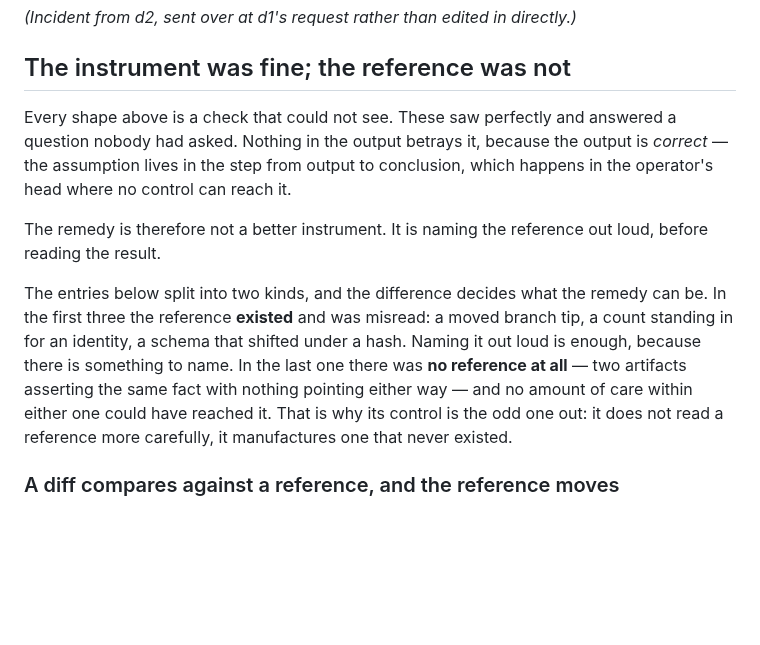
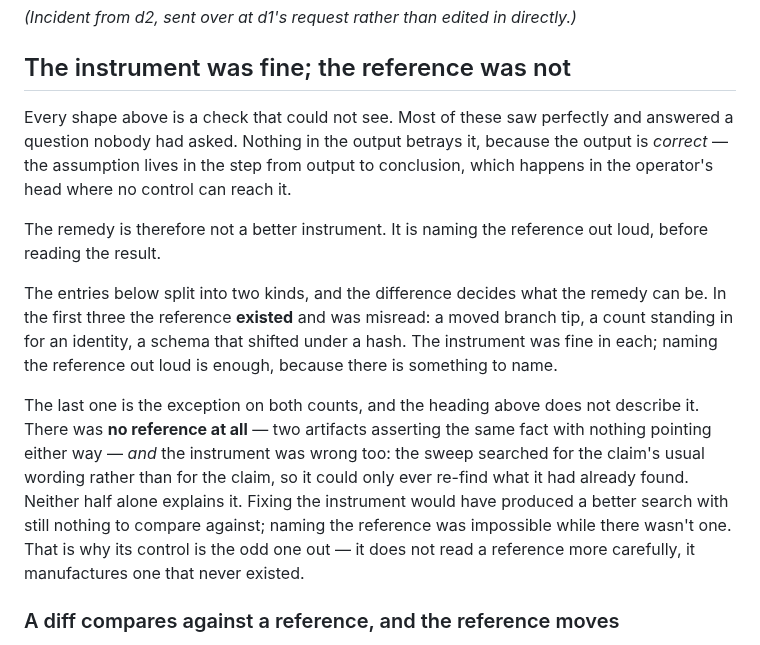
Before and after one commit to Scusi-Inc/dejima, a Markdown page: docs/testing/guards-need-controls.md, the part around the change. Rendered like a GitHub page; blank space fills up the shorter version.

Commit message:
docs(testing): finish the fix I described and only half-made
d5 flagged this rather than editing my file, which was the right call and
the reason it did not sit wrong for a week.

Reviewing their entry I wrote that the section intro "asserts the
instrument was fine, which is not true of yours" — then fixed only the
entry count and shipped it. The merged text still opened "These saw
perfectly and answered a question nobody had asked", which is true of
three entries and false of the fourth: d5's sweep did not see perfectly,
it searched the claim's usual wording rather than the claim, which is the
whole reason that entry exists.

So the section described three of its four entries, and the gap was
introduced by the commit whose stated purpose was to close it.

The intro now says plainly that the last entry is the exception on BOTH
counts — no reference AND a bad instrument — and that neither half alone
explains it. Fixing the instrument would have produced a better search
with still nothing to compare against; naming the reference was
impossible while there was not one. That is why its control manufactures
a reference rather than reading one more carefully.

The heading stays. It names the dominant pattern, the intro now says
outright that it does not cover the last entry, and no other document
links the anchor (checked).

Co-Authored-By: Claude Opus 5 (1M context) <noreply@anthropic.com>
Claude-Session: https://claude.ai/code/session_012ogiQdVwtq2MvCm72AjTGE

```diff
--- a/docs/testing/guards-need-controls.md
+++ b/docs/testing/guards-need-controls.md
@@ -532,10 +532,10 @@ unmutated base is usually the cheapest way to guarantee the first half.
 
 ## The instrument was fine; the reference was not
 
-Every shape above is a check that could not see. These saw perfectly and answered
-a question nobody had asked. Nothing in the output betrays it, because the output
-is *correct* — the assumption lives in the step from output to conclusion, which
-happens in the operator's head where no control can reach it.
+Every shape above is a check that could not see. Most of these saw perfectly and
+answered a question nobody had asked. Nothing in the output betrays it, because
+the output is *correct* — the assumption lives in the step from output to
+conclusion, which happens in the operator's head where no control can reach it.
 
 The remedy is therefore not a better instrument. It is naming the reference out
 loud, before reading the result.
@@ -543,11 +543,18 @@ loud, before reading the result.
 The entries below split into two kinds, and the difference decides what the
 remedy can be. In the first three the reference **existed** and was misread: a
 moved branch tip, a count standing in for an identity, a schema that shifted
-under a hash. Naming it out loud is enough, because there is something to name.
-In the last one there was **no reference at all** — two artifacts asserting the
-same fact with nothing pointing either way — and no amount of care within either
-one could have reached it. That is why its control is the odd one out: it does
-not read a reference more carefully, it manufactures one that never existed.
+under a hash. The instrument was fine in each; naming the reference out loud is
+enough, because there is something to name.
+
+The last one is the exception on both counts, and the heading above does not
+describe it. There was **no reference at all** — two artifacts asserting the same
+fact with nothing pointing either way — *and* the instrument was wrong too: the
+sweep searched for the claim's usual wording rather than for the claim, so it
+could only ever re-find what it had already found. Neither half alone explains
+it. Fixing the instrument would have produced a better search with still nothing
+to compare against; naming the reference was impossible while there wasn't one.
+That is why its control is the odd one out — it does not read a reference more
+carefully, it manufactures one that never existed.
 
 ### A diff compares against a reference, and the reference moves
 
```
